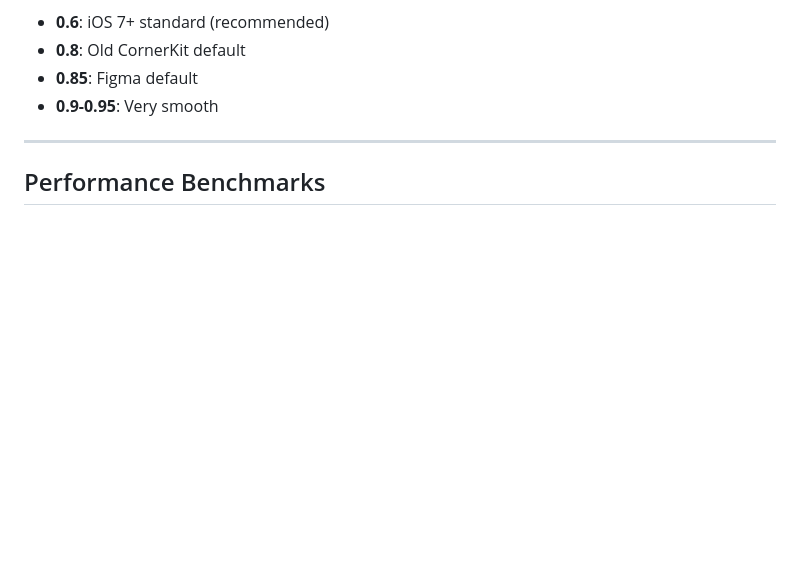
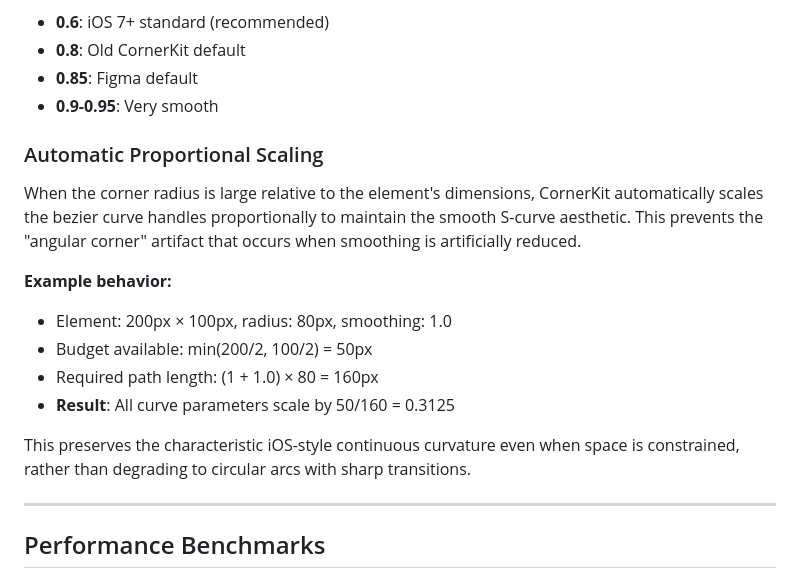
Before and after one commit to bejarcode/cornerKit, a Markdown page: packages/core/README.md, the part around the change. Drawn GitHub-style; blank space fills up the shorter version.

Commit message:
docs: Add proportional scaling documentation to README
Explains the automatic proportional scaling behavior for large radius values,
which maintains smooth S-curves by scaling bezier handles rather than reducing
smoothing factor.

🤖 Generated with [Claude Code](https://claude.com/claude-code)

Co-Authored-By: Claude <noreply@anthropic.com>

```diff
--- a/packages/core/README.md
+++ b/packages/core/README.md
@@ -257,6 +257,18 @@ ck.apply('#element', { smoothing: 1.0 });   // Circular
 - **0.8**: Old CornerKit default
 - **0.85**: Figma default
 - **0.9-0.95**: Very smooth
+
+### Automatic Proportional Scaling
+
+When the corner radius is large relative to the element's dimensions, CornerKit automatically scales the bezier curve handles proportionally to maintain the smooth S-curve aesthetic. This prevents the "angular corner" artifact that occurs when smoothing is artificially reduced.
+
+**Example behavior:**
+- Element: 200px × 100px, radius: 80px, smoothing: 1.0
+- Budget available: min(200/2, 100/2) = 50px
+- Required path length: (1 + 1.0) × 80 = 160px
+- **Result**: All curve parameters scale by 50/160 = 0.3125
+
+This preserves the characteristic iOS-style continuous curvature even when space is constrained, rather than degrading to circular arcs with sharp transitions.
 
 ---
 
```
